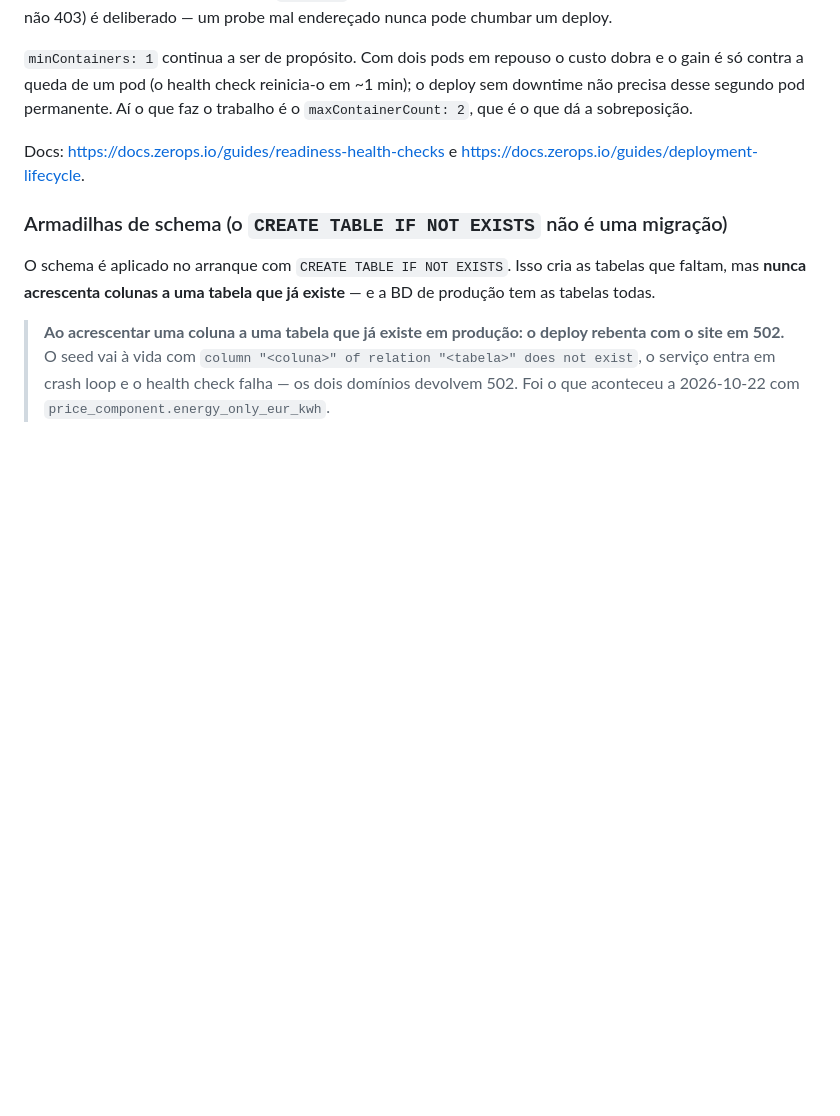
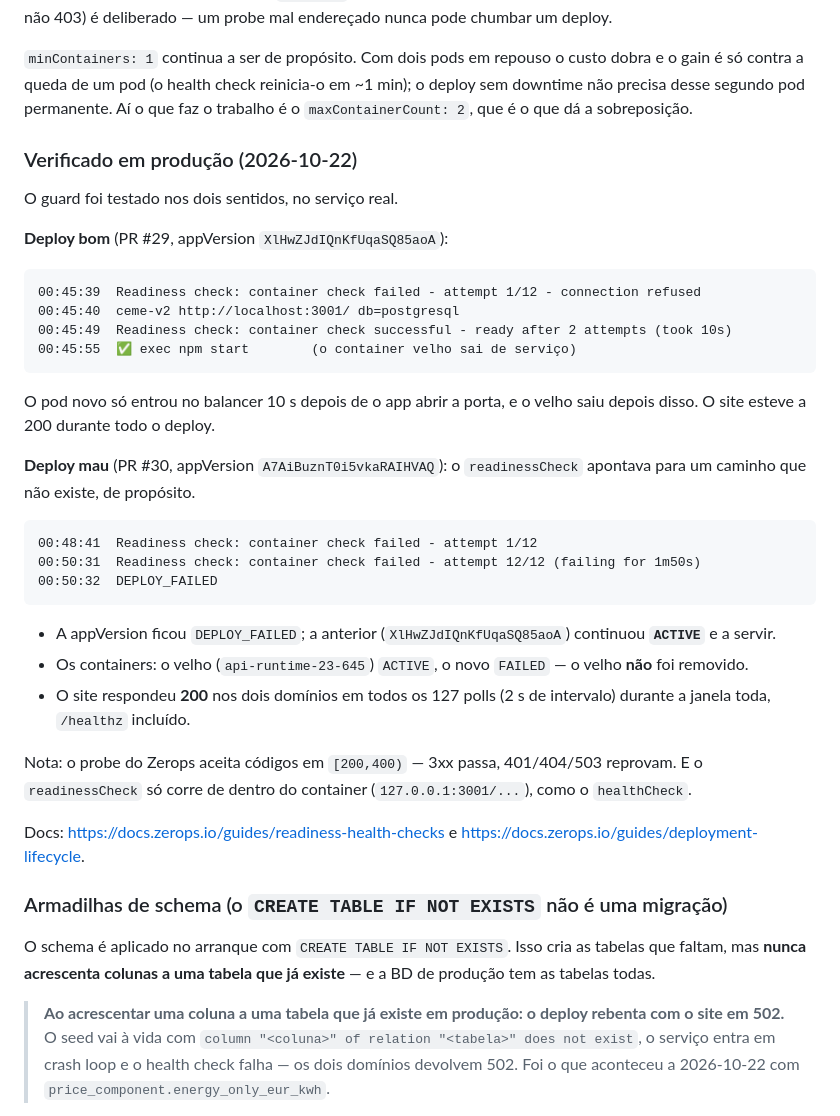
Before and after one commit to CarregaErvilhas/CEME, a Markdown page: infra.md, the part around the change. GitHub-like rendering; blank space fills up the shorter version.

Commit message:
docs(infra): guardar a verificação do guard de deploy (bom e mau)

````diff
--- a/infra.md
+++ b/infra.md
@@ -129,6 +129,42 @@ custo dobra e o gain é só contra a queda de um pod (o health check reinicia-o
 em ~1 min); o deploy sem downtime não precisa desse segundo pod permanente.
 Aí o que faz o trabalho é o `maxContainerCount: 2`, que é o que dá a
 sobreposição.
+
+### Verificado em produção (2026-10-22)
+
+O guard foi testado nos dois sentidos, no serviço real.
+
+**Deploy bom** (PR #29, appVersion `XlHwZJdIQnKfUqaSQ85aoA`):
+
+```
+00:45:39  Readiness check: container check failed - attempt 1/12 - connection refused
+00:45:40  ceme-v2 http://localhost:3001/ db=postgresql
+00:45:49  Readiness check: container check successful - ready after 2 attempts (took 10s)
+00:45:55  ✅ exec npm start        (o container velho sai de serviço)
+```
+
+O pod novo só entrou no balancer 10 s depois de o app abrir a porta, e o
+velho saiu depois disso. O site esteve a 200 durante todo o deploy.
+
+**Deploy mau** (PR #30, appVersion `A7AiBuznT0i5vkaRAIHVAQ`): o
+`readinessCheck` apontava para um caminho que não existe, de propósito.
+
+```
+00:48:41  Readiness check: container check failed - attempt 1/12
+00:50:31  Readiness check: container check failed - attempt 12/12 (failing for 1m50s)
+00:50:32  DEPLOY_FAILED
+```
+
+- A appVersion ficou `DEPLOY_FAILED`; a anterior (`XlHwZJdIQnKfUqaSQ85aoA`)
+  continuou **`ACTIVE`** e a servir.
+- Os containers: o velho (`api-runtime-23-645`) `ACTIVE`, o novo `FAILED` —
+  o velho **não** foi removido.
+- O site respondeu **200** nos dois domínios em todos os 127 polls (2 s de
+  intervalo) durante a janela toda, `/healthz` incluído.
+
+Nota: o probe do Zerops aceita códigos em `[200,400)` — 3xx passa, 401/404/503
+reprovam. E o `readinessCheck` só corre de dentro do container
+(`127.0.0.1:3001/...`), como o `healthCheck`.
 
 Docs: <https://docs.zerops.io/guides/readiness-health-checks> e
 <https://docs.zerops.io/guides/deployment-lifecycle>.
````
